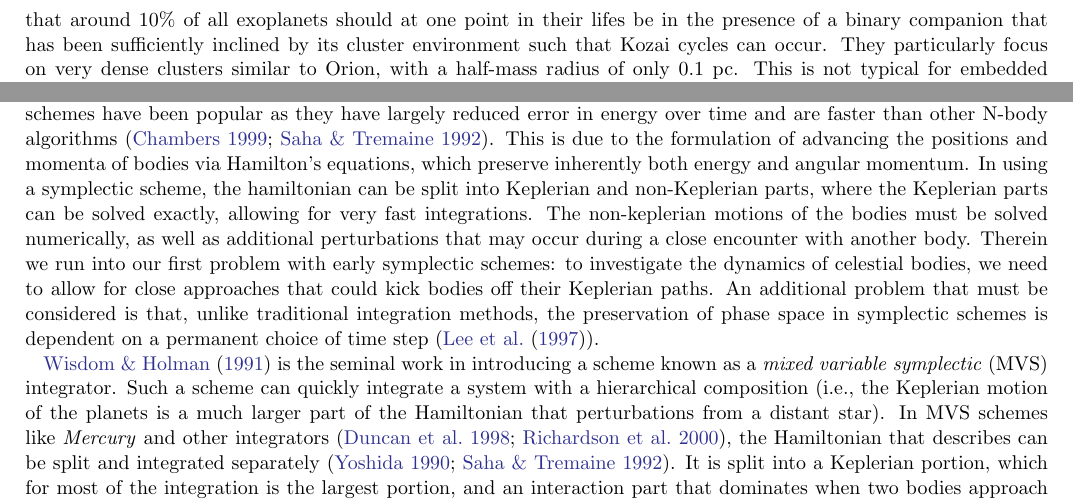
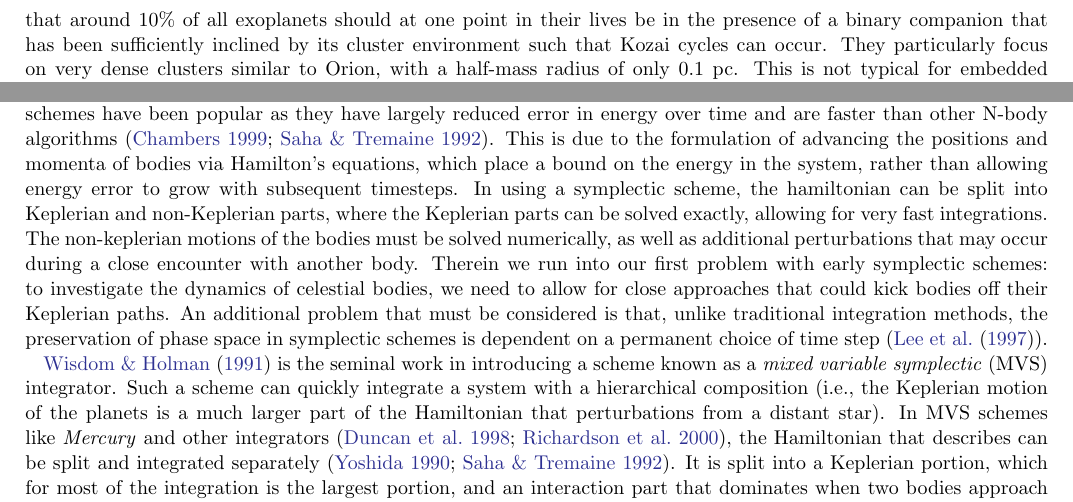
Before and after one commit to lizellithorpe/generalexam, a LaTeX paper (general.tex): two parts of page 3 of 14, joined at a grey line, cut so that both start at the same text. Compiled offline with pdfLaTeX.

Commit message:
is git working

```diff
--- a/general.tex
+++ b/general.tex
@@ -95,7 +95,7 @@ and the subsequent evolution of these young stars into binaries. They find that
   in question and a passing star, but in younger, denser clusters the photoevaporation of disks by a cluster environment can be appreciable \citep{pro09}\\
   \indent Also addressing the evolution of a stellar cluster is work by \cite{par09kozai} and \cite{par09binaries} in which N-Body simulations are used to analyze the prevalence of
   planets susceptible to the Kozai effect from a binary companion, and the stability of binaries in a dense cluster environment respectively. \cite{par09kozai} finds that
-  around $10\%$ of all exoplanets should at one point in their lifes be in the presence of a binary companion that has been sufficiently inclined by its cluster environment
+  around $10\%$ of all exoplanets should at one point in their lives be in the presence of a binary companion that has been sufficiently inclined by its cluster environment
   such that Kozai cycles can occur. They particularly focus on very dense clusters similar to Orion, with a half-mass radius of only $0.1$ pc. This is not typical for embedded
   clusters, which have typical half mass radii of $\approx 0.8 pc$\cite{lad03}, and therefore would have less frequent interactions between cluster stars and a particular binary.
   Nevertheless, they show that a dense cluster environment can significantly alter the architecture of a stellar binary which in turn can effect a protoplanetary disk or mature
@@ -118,8 +118,8 @@ To achieve such a broad assortment of work on the dynamics of stars and planets,
 of their experiments.
 In particular, symplectic integration schemes have been popular as they have largely reduced error in energy over time and are
 faster than other N-body algorithms \citep{cha99,sah92}.
-This is due to the formulation of advancing the positions and momenta of bodies via Hamilton's equations, which preserve inherently
-both energy and angular momentum. In using a
+This is due to the formulation of advancing the positions and momenta of bodies via Hamilton's equations, which place a bound on the energy
+in the system, rather than allowing energy error to grow with subsequent timesteps. In using a
 symplectic scheme, the hamiltonian can be split into Keplerian and non-Keplerian parts, where the Keplerian parts can be solved exactly,
 %the Keplerian nature of the orbits of small bodies about a large central mass can be 'built in' to the Hamiltonian,
 allowing for very fast integrations. The non-keplerian motions of the bodies must be solved numerically, as well as additional perturbations that may occur
```
Also changed, not shown: general.pdf, general.tex (2 more changed lines), 3 other files.
